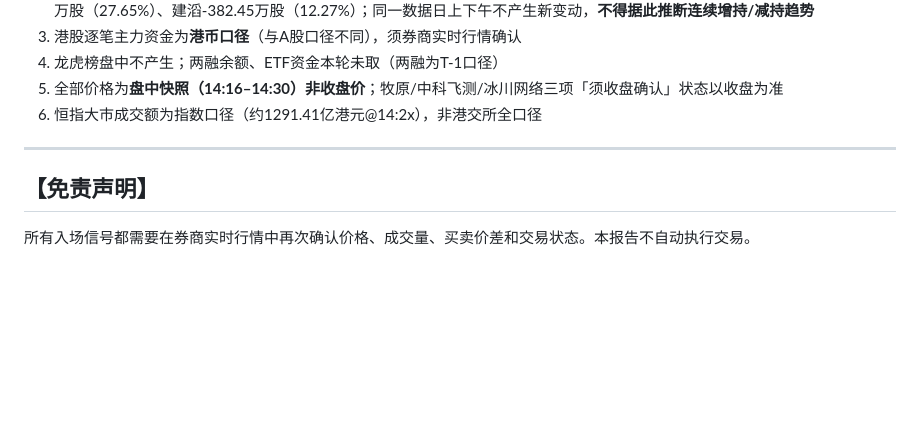
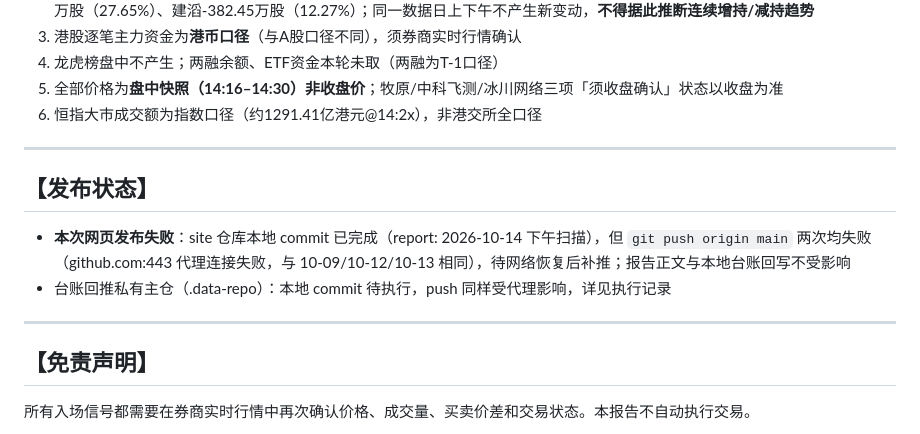
Before and after one commit to ericheee111/stock-monitor-reports, a Markdown page: reports/2026-10-14-pm.md, the part around the change. Drawn GitHub-style; blank space fills up the shorter version.

Commit message:
report: 2026-10-14 下午扫描（网页发布失败标注）

```diff
--- a/reports/2026-10-14-pm.md
+++ b/reports/2026-10-14-pm.md
@@ -168,6 +168,13 @@
 
 ---
 
+## 【发布状态】
+
+- **本次网页发布失败**：site 仓库本地 commit 已完成（report: 2026-10-14 下午扫描），但 `git push origin main` 两次均失败（github.com:443 代理连接失败，与 10-09/10-12/10-13 相同），待网络恢复后补推；报告正文与本地台账回写不受影响
+- 台账回推私有主仓（.data-repo）：本地 commit 待执行，push 同样受代理影响，详见执行记录
+
+---
+
 ## 【免责声明】
 
 所有入场信号都需要在券商实时行情中再次确认价格、成交量、买卖价差和交易状态。本报告不自动执行交易。
```
